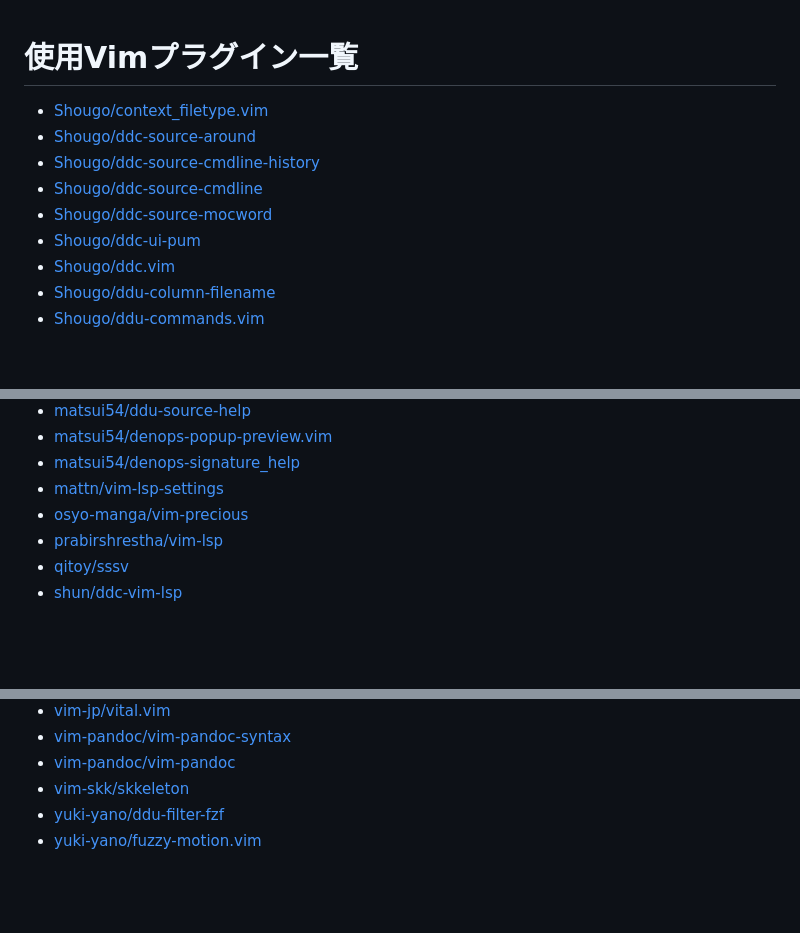
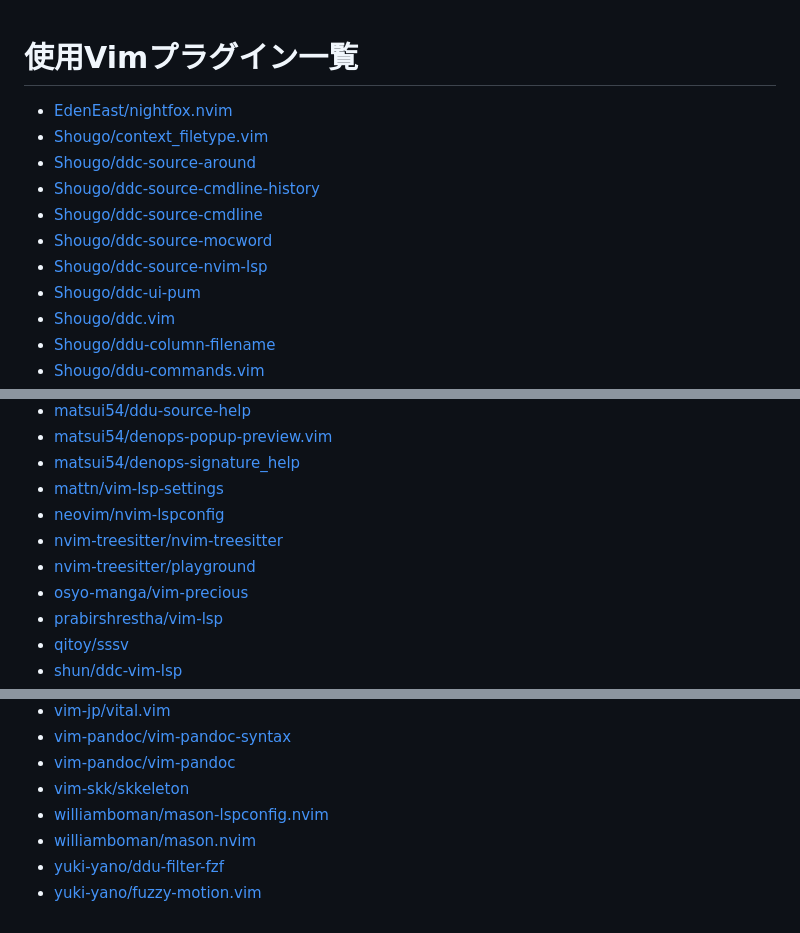
Before and after one commit to qitoy/dotfiles, a Markdown page: vim/plugins.md, 3 parts joined by grey strips. Drawn GitHub-style; blank space fills up the shorter version.

Commit message:
deploy: d46ef9ceea06ab7c29d19d64999376a31bf21eca

```diff
--- a/vim/plugins.md
+++ b/vim/plugins.md
@@ -1,9 +1,11 @@
 # 使用Vimプラグイン一覧
+- [EdenEast/nightfox.nvim](https://github.com/EdenEast/nightfox.nvim)
 - [Shougo/context_filetype.vim](https://github.com/Shougo/context_filetype.vim)
 - [Shougo/ddc-source-around](https://github.com/Shougo/ddc-source-around)
 - [Shougo/ddc-source-cmdline-history](https://github.com/Shougo/ddc-source-cmdline-history)
 - [Shougo/ddc-source-cmdline](https://github.com/Shougo/ddc-source-cmdline)
 - [Shougo/ddc-source-mocword](https://github.com/Shougo/ddc-source-mocword)
+- [Shougo/ddc-source-nvim-lsp](https://github.com/Shougo/ddc-source-nvim-lsp)
 - [Shougo/ddc-ui-pum](https://github.com/Shougo/ddc-ui-pum)
 - [Shougo/ddc.vim](https://github.com/Shougo/ddc.vim)
 - [Shougo/ddu-column-filename](https://github.com/Shougo/ddu-column-filename)
@@ -38,6 +40,9 @@
 - [matsui54/denops-popup-preview.vim](https://github.com/matsui54/denops-popup-preview.vim)
 - [matsui54/denops-signature_help](https://github.com/matsui54/denops-signature_help)
 - [mattn/vim-lsp-settings](https://github.com/mattn/vim-lsp-settings)
+- [neovim/nvim-lspconfig](https://github.com/neovim/nvim-lspconfig)
+- [nvim-treesitter/nvim-treesitter](https://github.com/nvim-treesitter/nvim-treesitter)
+- [nvim-treesitter/playground](https://github.com/nvim-treesitter/playground)
 - [osyo-manga/vim-precious](https://github.com/osyo-manga/vim-precious)
 - [prabirshrestha/vim-lsp](https://github.com/prabirshrestha/vim-lsp)
 - [qitoy/sssv](https://github.com/qitoy/sssv)
@@ -59,5 +64,7 @@
 - [vim-pandoc/vim-pandoc-syntax](https://github.com/vim-pandoc/vim-pandoc-syntax)
 - [vim-pandoc/vim-pandoc](https://github.com/vim-pandoc/vim-pandoc)
 - [vim-skk/skkeleton](https://github.com/vim-skk/skkeleton)
+- [williamboman/mason-lspconfig.nvim](https://github.com/williamboman/mason-lspconfig.nvim)
+- [williamboman/mason.nvim](https://github.com/williamboman/mason.nvim)
 - [yuki-yano/ddu-filter-fzf](https://github.com/yuki-yano/ddu-filter-fzf)
 - [yuki-yano/fuzzy-motion.vim](https://github.com/yuki-yano/fuzzy-motion.vim)
```
